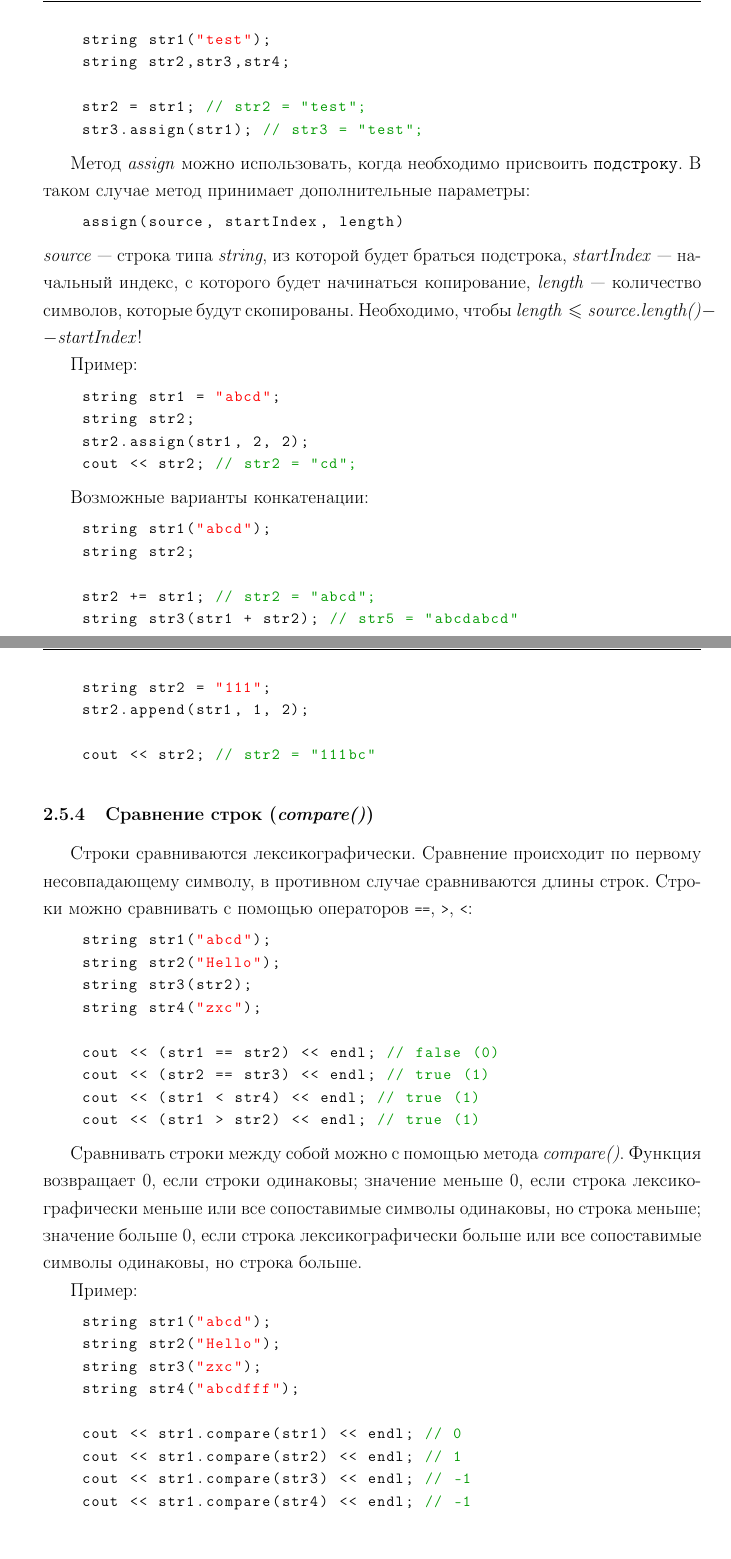
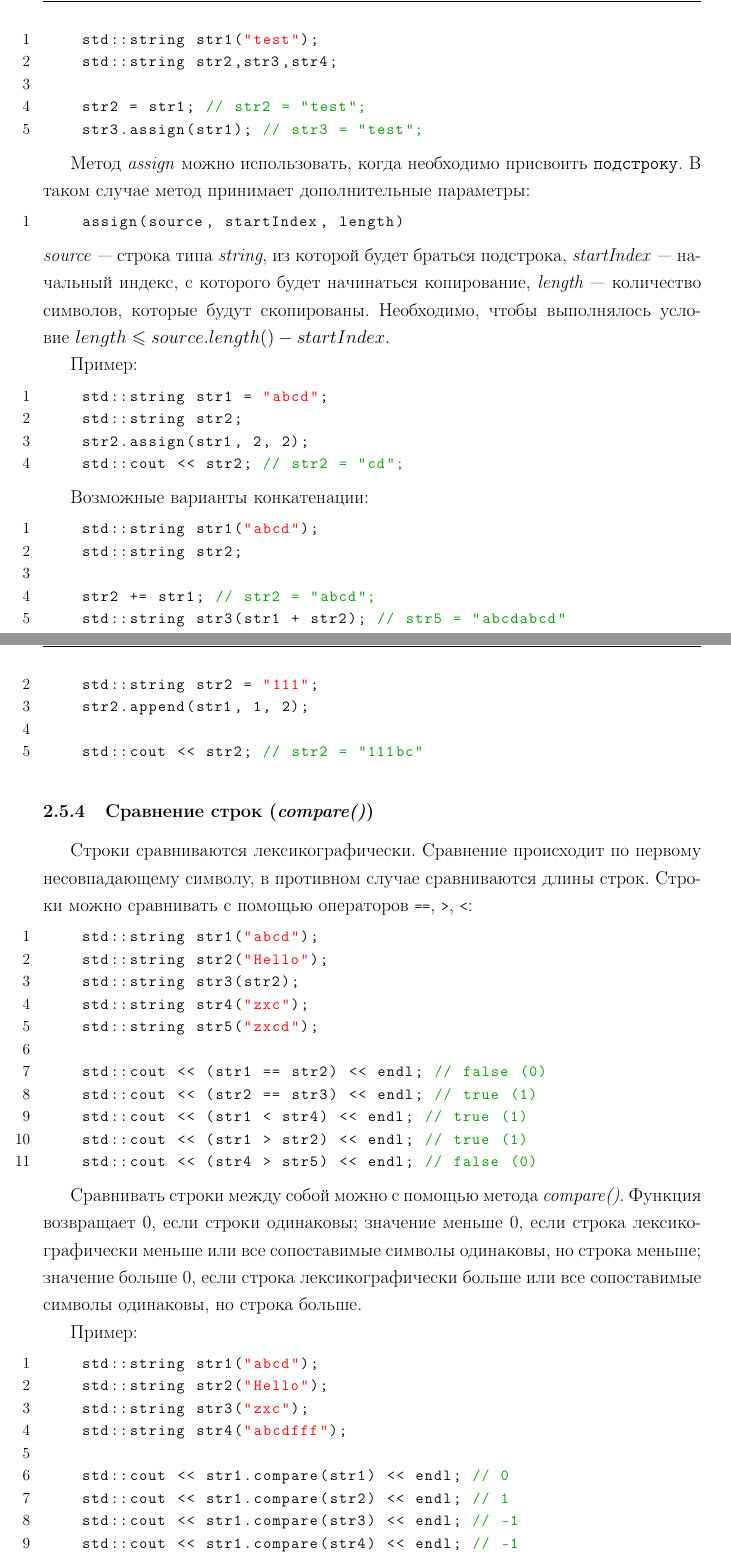
Before and after one commit to CSchool/NovgorodLKSH_Memo, a LaTeX document (lkshTemplate.tex, which reads first.tex): two parts of pages 20 and 21 of 22, joined at a grey line, cut so that both start at the same text. Compiled offline with pdfLaTeX.

Commit message:
Some fixes.

```diff
--- a/first.tex
+++ b/first.tex
@@ -753,8 +753,8 @@
 
 Возможные варианты присваивания:
 \begin{lstlisting}
-    string str1("test");
-    string str2,str3,str4;
+    std::string str1("test");
+    std::string str2,str3,str4;
 
     str2 = str1; // str2 = "test";
     str3.assign(str1); // str3 = "test";
@@ -764,25 +764,26 @@
 \begin{lstlisting}
     assign(source, startIndex, length)
 \end{lstlisting}
-\textit{source}~---~строка типа \textit{string}, из которой будет браться подстрока, \textit{startIndex}~---~начальный индекс, с которого будет начинаться копирование, \textit{length}~---~количество символов, которые будут скопированы. Необходимо, чтобы $\text{\textit{length}} \leqslant \text{\textit{source.length()}} - - \text{\textit{startIndex}}$!
+\textit{source}~---~строка типа \textit{string}, из которой будет браться подстрока, \textit{startIndex}~---~начальный индекс, с которого будет начинаться копирование, \textit{length}~---~количество символов, которые будут скопированы.
+Необходимо, чтобы выполнялось условие~$length \leqslant source.length() - startIndex$.
 
 Пример:
 \begin{lstlisting}
-    string str1 = "abcd";
-    string str2;
+    std::string str1 = "abcd";
+    std::string str2;
     str2.assign(str1, 2, 2);
-    cout << str2; // str2 = "cd";
+    std::cout << str2; // str2 = "cd";
 \end{lstlisting}
 
 Возможные варианты конкатенации:
 \begin{lstlisting}
-    string str1("abcd");
-    string str2;
+    std::string str1("abcd");
+    std::string str2;
 
     str2 += str1; // str2 = "abcd";
-    string str3(str1 + str2); // str5 = "abcdabcd"
+    std::string str3(str1 + str2); // str5 = "abcdabcd"
 
-    string str4 = "zyx";
+    std::string str4 = "zyx";
     str4.append(str1); // str4 = "zyxabcd";
 \end{lstlisting}
 
@@ -799,22 +800,25 @@
-    string str2 = "111";
+    std::string str1 = "abcdfg";
+    std::string str2 = "111";
     str2.append(str1, 1, 2);
 
-    cout << str2; // str2 = "111bc"
+    std::cout << str2; // str2 = "111bc"
 \end{lstlisting}
 
 \subsubsection{Сравнение строк (\textit{compare()})}
 Строки сравниваются лексикографически. Сравнение происходит по первому несовпадающему символу, в противном случае сравниваются длины строк.
 Строки можно сравнивать с помощью операторов \lstinline{==}, \lstinline{>}, \lstinline{<}:
 \begin{lstlisting}
-    string str1("abcd");
-    string str2("Hello");
-    string str3(str2);
-    string str4("zxc");
+    std::string str1("abcd");
+    std::string str2("Hello");
+    std::string str3(str2);
+    std::string str4("zxc");
+    std::string str5("zxcd");
 
-    cout << (str1 == str2) << endl; // false (0)
-    cout << (str2 == str3) << endl; // true (1)
-    cout << (str1 < str4) << endl; // true (1)
-    cout << (str1 > str2) << endl; // true (1)
+    std::cout << (str1 == str2) << endl; // false (0)
+    std::cout << (str2 == str3) << endl; // true (1)
+    std::cout << (str1 < str4) << endl; // true (1)
+    std::cout << (str1 > str2) << endl; // true (1)
+    std::cout << (str4 > str5) << endl; // false (0)
 \end{lstlisting}
 
 Сравнивать строки между собой можно с помощью метода \textit{compare()}. Функция возвращает 0, если строки одинаковы; значение меньше 0, если строка лексикографически меньше или все сопоставимые символы одинаковы, но строка меньше; значение больше 0, если строка лексикографически больше или все сопоставимые символы одинаковы, но строка больше.
@@ -822,15 +826,15 @@
 Пример:
 
 \begin{lstlisting}
-    string str1("abcd");
-    string str2("Hello");
-    string str3("zxc");
-    string str4("abcdfff");
+    std::string str1("abcd");
+    std::string str2("Hello");
+    std::string str3("zxc");
+    std::string str4("abcdfff");
 
-    cout << str1.compare(str1) << endl; // 0
-    cout << str1.compare(str2) << endl; // 1
-    cout << str1.compare(str3) << endl; // -1
-    cout << str1.compare(str4) << endl; // -1
+    std::cout << str1.compare(str1) << endl; // 0
+    std::cout << str1.compare(str2) << endl; // 1
+    std::cout << str1.compare(str3) << endl; // -1
+    std::cout << str1.compare(str4) << endl; // -1
 \end{lstlisting}
 
 Метод \textit{compare()} может сравнивать подстроку вызываемой строки с другой строкой:
--- a/lkshTemplate.tex
+++ b/lkshTemplate.tex
@@ -91,7 +91,8 @@
   keywordstyle=\color{blue}\ttfamily,
   stringstyle=\color{red}\ttfamily,
   commentstyle=\color{commentGreen}\ttfamily,
-  morecomment=[l][\color{magenta}]{\#}
+  morecomment=[l][\color{magenta}]{\#},
+  numbers=left
 }
 
 \begin{document}
```
Also changed, not shown: first.tex (72 more changed lines).
